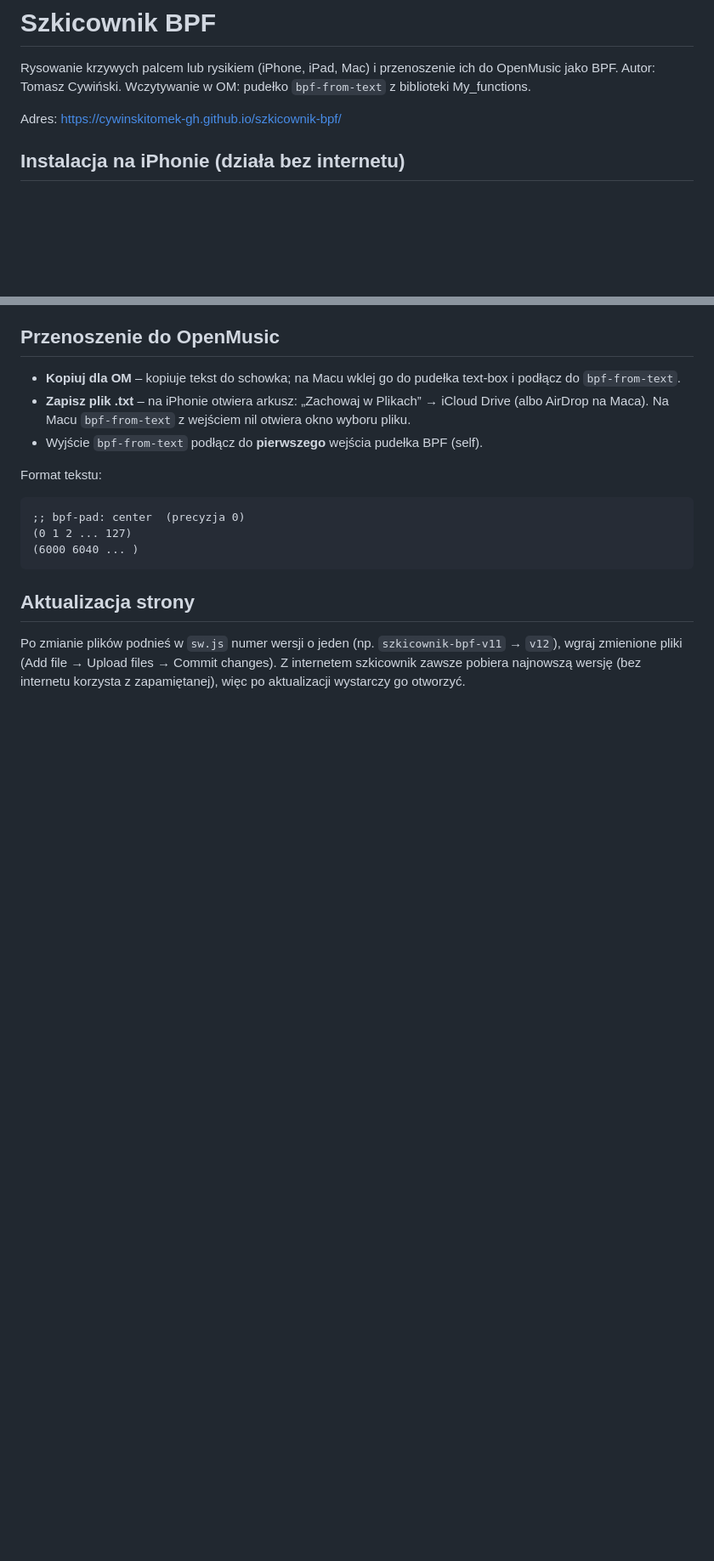
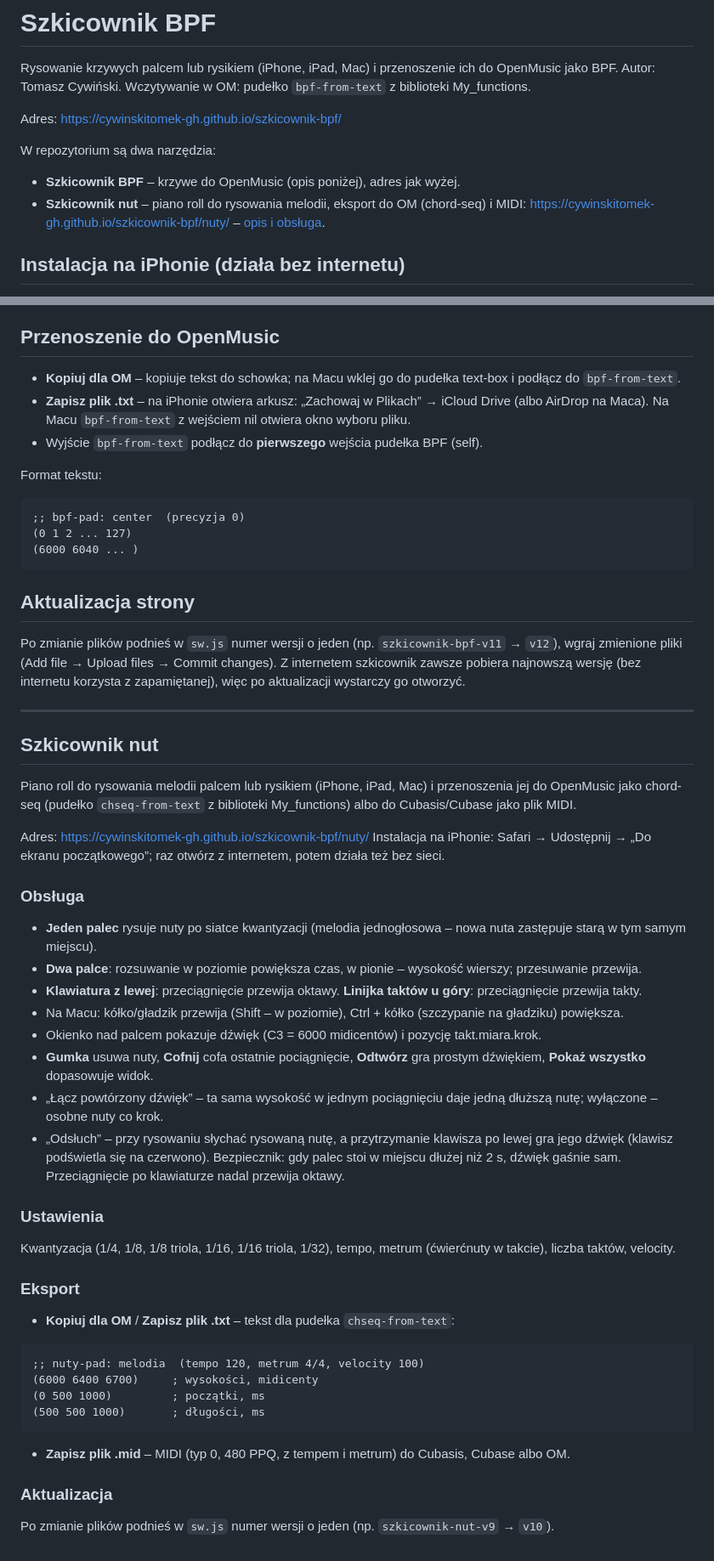
Before and after one commit to cywinskitomek-gh/szkicownik-bpf, a Markdown page: README.md, 2 parts joined by grey strips. Shown at 85% size. GitHub-like rendering; blank space fills up the shorter version.

Commit message:
README: opis i obsługa Szkicownika nut
Co-Authored-By: Claude Opus 5.5 <noreply@anthropic.com>
Claude-Session: https://claude.ai/code/session_01458uPEck9dojHPrnZ88sPM

````diff
--- a/README.md
+++ b/README.md
@@ -4,6 +4,12 @@ Rysowanie krzywych palcem lub rysikiem (iPhone, iPad, Mac) i przenoszenie ich do
 Autor: Tomasz Cywiński. Wczytywanie w OM: pudełko `bpf-from-text` z biblioteki My_functions.
 
 Adres: https://cywinskitomek-gh.github.io/szkicownik-bpf/
+
+W repozytorium są dwa narzędzia:
+
+- **Szkicownik BPF** – krzywe do OpenMusic (opis poniżej), adres jak wyżej.
+- **Szkicownik nut** – piano roll do rysowania melodii, eksport do OM (chord-seq) i MIDI:
+  https://cywinskitomek-gh.github.io/szkicownik-bpf/nuty/ – [opis i obsługa](#szkicownik-nut).
 
 ## Instalacja na iPhonie (działa bez internetu)
 
@@ -64,3 +70,45 @@ Format tekstu:
 Po zmianie plików podnieś w `sw.js` numer wersji o jeden (np. `szkicownik-bpf-v11` → `v12`), wgraj zmienione pliki
 (Add file → Upload files → Commit changes). Z internetem szkicownik zawsze pobiera najnowszą wersję
 (bez internetu korzysta z zapamiętanej), więc po aktualizacji wystarczy go otworzyć.
+
+---
+
+## Szkicownik nut
+
+Piano roll do rysowania melodii palcem lub rysikiem (iPhone, iPad, Mac) i przenoszenia jej do OpenMusic
+jako chord-seq (pudełko `chseq-from-text` z biblioteki My_functions) albo do Cubasis/Cubase jako plik MIDI.
+
+Adres: https://cywinskitomek-gh.github.io/szkicownik-bpf/nuty/
+Instalacja na iPhonie: Safari → Udostępnij → „Do ekranu początkowego”; raz otwórz z internetem, potem działa też bez sieci.
+
+### Obsługa
+
+- **Jeden palec** rysuje nuty po siatce kwantyzacji (melodia jednogłosowa – nowa nuta zastępuje starą w tym samym miejscu).
+- **Dwa palce**: rozsuwanie w poziomie powiększa czas, w pionie – wysokość wierszy; przesuwanie przewija.
+- **Klawiatura z lewej**: przeciągnięcie przewija oktawy. **Linijka taktów u góry**: przeciągnięcie przewija takty.
+- Na Macu: kółko/gładzik przewija (Shift – w poziomie), Ctrl + kółko (szczypanie na gładziku) powiększa.
+- Okienko nad palcem pokazuje dźwięk (C3 = 6000 midicentów) i pozycję takt.miara.krok.
+- **Gumka** usuwa nuty, **Cofnij** cofa ostatnie pociągnięcie, **Odtwórz** gra prostym dźwiękiem, **Pokaż wszystko** dopasowuje widok.
+- „Łącz powtórzony dźwięk” – ta sama wysokość w jednym pociągnięciu daje jedną dłuższą nutę; wyłączone – osobne nuty co krok.
+- „Odsłuch” – przy rysowaniu słychać rysowaną nutę, a przytrzymanie klawisza po lewej gra jego dźwięk (klawisz podświetla się na czerwono). Bezpiecznik: gdy palec stoi w miejscu dłużej niż 2 s, dźwięk gaśnie sam. Przeciągnięcie po klawiaturze nadal przewija oktawy.
+
+### Ustawienia
+
+Kwantyzacja (1/4, 1/8, 1/8 triola, 1/16, 1/16 triola, 1/32), tempo, metrum (ćwierćnuty w takcie), liczba taktów, velocity.
+
+### Eksport
+
+- **Kopiuj dla OM** / **Zapisz plik .txt** – tekst dla pudełka `chseq-from-text`:
+
+```
+;; nuty-pad: melodia  (tempo 120, metrum 4/4, velocity 100)
+(6000 6400 6700)     ; wysokości, midicenty
+(0 500 1000)         ; początki, ms
+(500 500 1000)       ; długości, ms
+```
+
+- **Zapisz plik .mid** – MIDI (typ 0, 480 PPQ, z tempem i metrum) do Cubasis, Cubase albo OM.
+
+### Aktualizacja
+
+Po zmianie plików podnieś w `sw.js` numer wersji o jeden (np. `szkicownik-nut-v9` → `v10`).
````
